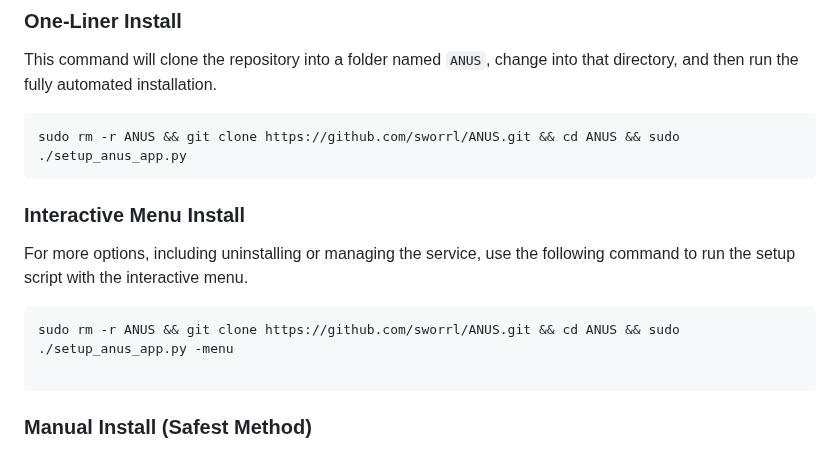
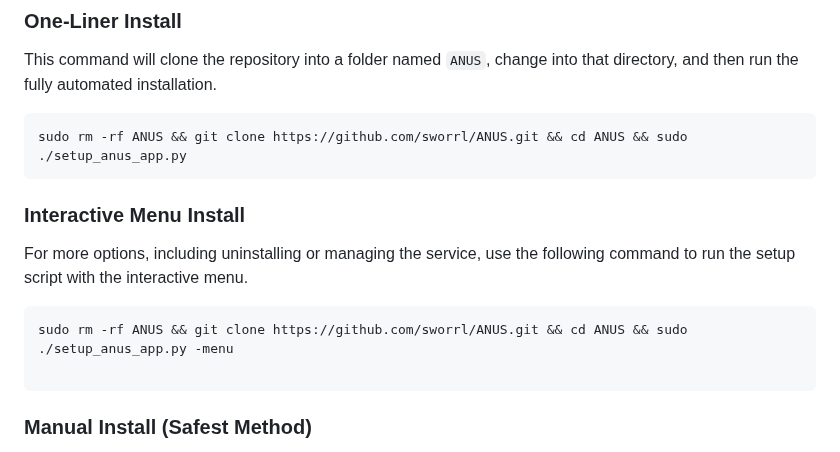
Before and after one commit to sworrl/ANUS, a Markdown page: README.md, the part around the change. Rendered like a GitHub page.

Commit message:
Update README.md
One-liner fixed

````diff
--- a/README.md
+++ b/README.md
@@ -124,7 +124,7 @@ The new installation method below downloads the entire project first, making it
 This command will clone the repository into a folder named `ANUS`, change into that directory, and then run the fully automated installation.
 
 ```bash
-sudo rm -r ANUS && git clone https://github.com/sworrl/ANUS.git && cd ANUS && sudo ./setup_anus_app.py
+sudo rm -rf ANUS && git clone https://github.com/sworrl/ANUS.git && cd ANUS && sudo ./setup_anus_app.py
 ```
 
 ### Interactive Menu Install
@@ -132,7 +132,7 @@ sudo rm -r ANUS && git clone https://github.com/sworrl/ANUS.git && cd ANUS && su
 For more options, including uninstalling or managing the service, use the following command to run the setup script with the interactive menu.
 
 ```bash
-sudo rm -r ANUS && git clone https://github.com/sworrl/ANUS.git && cd ANUS && sudo ./setup_anus_app.py -menu
+sudo rm -rf ANUS && git clone https://github.com/sworrl/ANUS.git && cd ANUS && sudo ./setup_anus_app.py -menu
 
 ```
 
````
